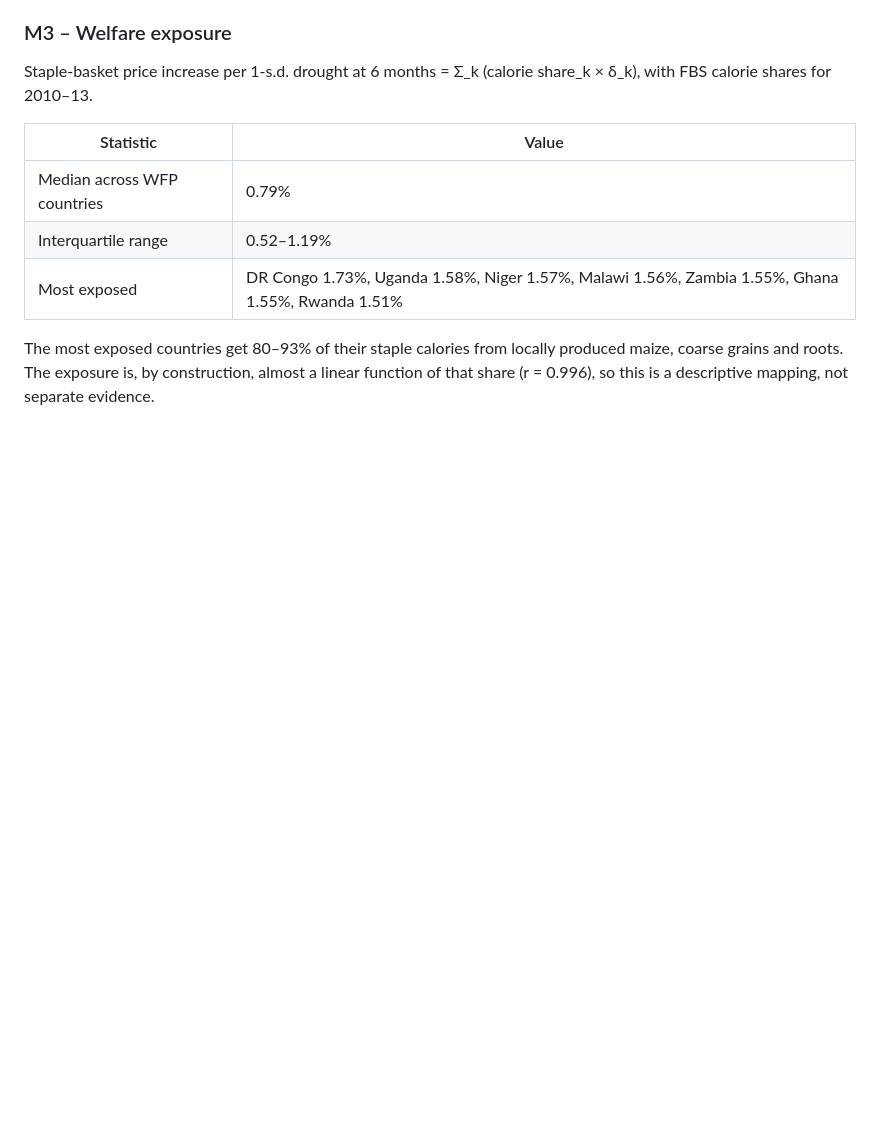
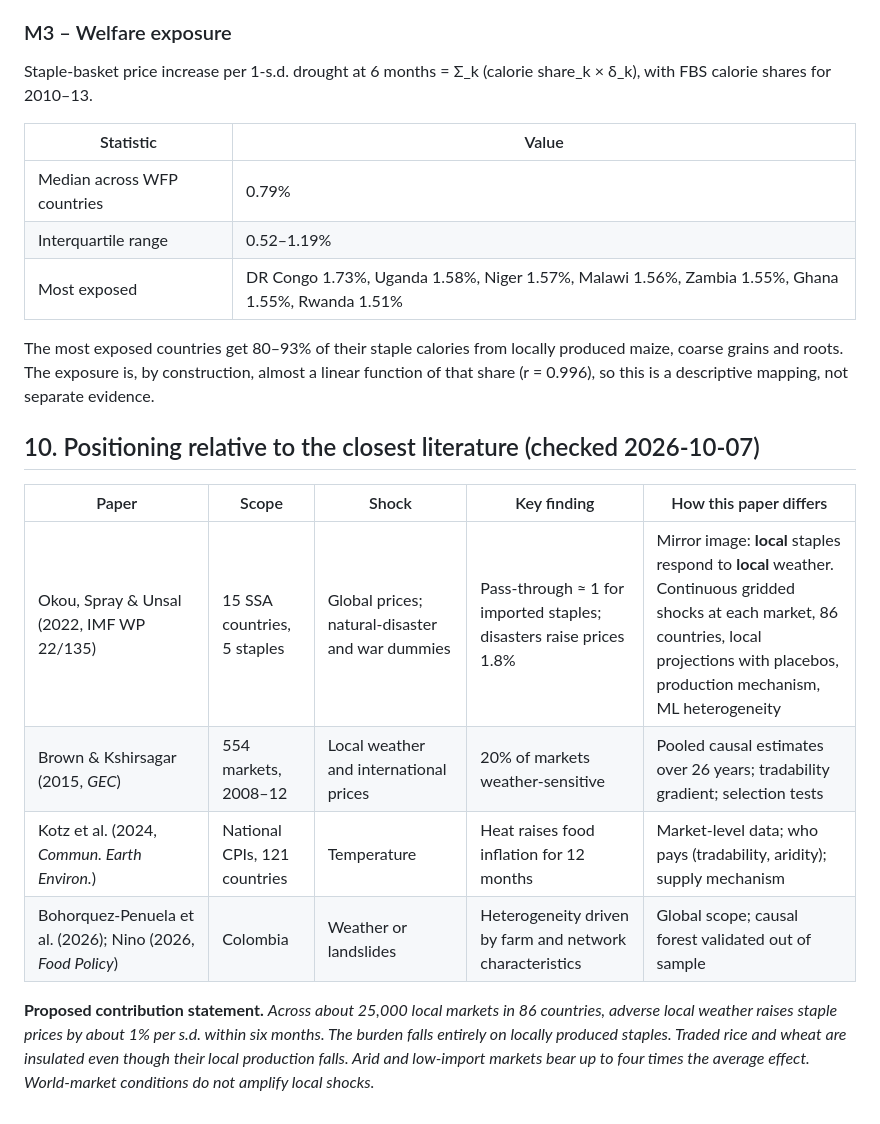
Before and after one commit to Abdelhadi13121/Data-science-master, a Markdown page: empirics/output/RESULTS_local_weather.md, the part around the change. Rendered like a GitHub page; blank space fills up the shorter version.

Commit message:
Positioning vs closest literature (Okou et al. 2022 etc.) and contribution statement
Co-Authored-By: Claude Opus 5.5 <noreply@anthropic.com>
Claude-Session: https://claude.ai/code/session_01NRJbht5wGeLjnfSMkL4ri5

```diff
--- a/empirics/output/RESULTS_local_weather.md
+++ b/empirics/output/RESULTS_local_weather.md
@@ -181,3 +181,14 @@ Staple‑basket price increase per 1‑s.d. drought at 6 months = Σ_k (calorie
 | Most exposed | DR Congo 1.73%, Uganda 1.58%, Niger 1.57%, Malawi 1.56%, Zambia 1.55%, Ghana 1.55%, Rwanda 1.51% |
 
 The most exposed countries get 80–93% of their staple calories from locally produced maize, coarse grains and roots. The exposure is, by construction, almost a linear function of that share (r = 0.996), so this is a descriptive mapping, not separate evidence.
+
+## 10. Positioning relative to the closest literature (checked 2026‑10‑07)
+
+| Paper | Scope | Shock | Key finding | How this paper differs |
+|---|---|---|---|---|
+| Okou, Spray & Unsal (2022, IMF WP 22/135) | 15 SSA countries, 5 staples | Global prices; natural‑disaster and war dummies | Pass‑through ≈ 1 for imported staples; disasters raise prices 1.8% | Mirror image: **local** staples respond to **local** weather. Continuous gridded shocks at each market, 86 countries, local projections with placebos, production mechanism, ML heterogeneity |
+| Brown & Kshirsagar (2015, *GEC*) | 554 markets, 2008–12 | Local weather and international prices | 20% of markets weather‑sensitive | Pooled causal estimates over 26 years; tradability gradient; selection tests |
+| Kotz et al. (2024, *Commun. Earth Environ.*) | National CPIs, 121 countries | Temperature | Heat raises food inflation for 12 months | Market‑level data; who pays (tradability, aridity); supply mechanism |
+| Bohorquez‑Penuela et al. (2026); Nino (2026, *Food Policy*) | Colombia | Weather or landslides | Heterogeneity driven by farm and network characteristics | Global scope; causal forest validated out of sample |
+
+**Proposed contribution statement.** *Across about 25,000 local markets in 86 countries, adverse local weather raises staple prices by about 1% per s.d. within six months. The burden falls entirely on locally produced staples. Traded rice and wheat are insulated even though their local production falls. Arid and low‑import markets bear up to four times the average effect. World‑market conditions do not amplify local shocks.*
```
